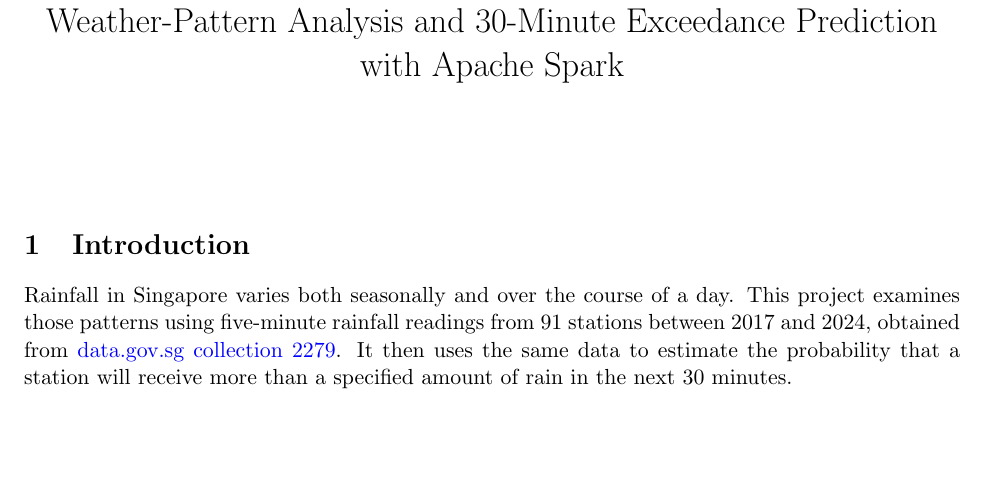
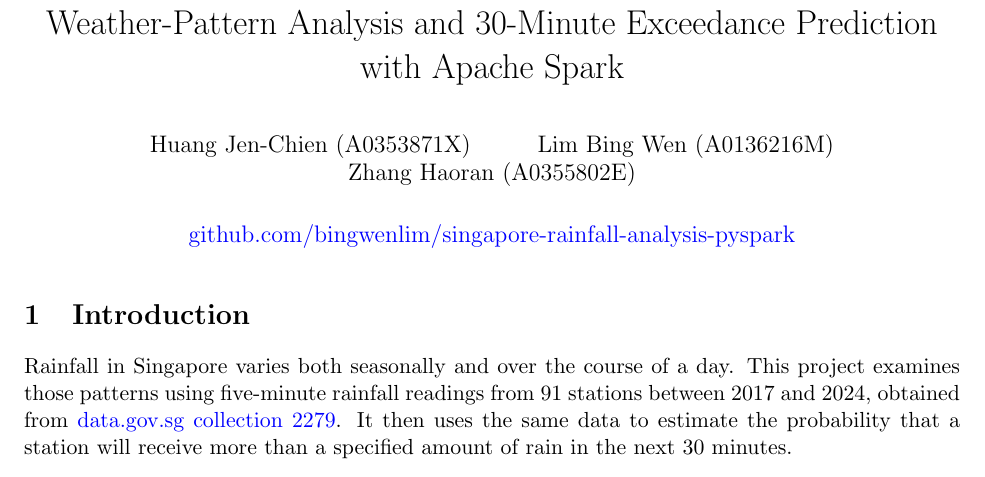
Before and after one commit to bingwenlim/singapore-rainfall-analysis-pyspark, a LaTeX document (report/report.tex): part of page 1 of 9, cut so that both start at the same text, the shorter picture padded with empty space. Compiled offline with pdfLaTeX.

Commit message:
Trim README to setup/run/config; add report authors + repo link (#7)
- README: remove report-style prose (SGT physics, pipeline internals, batch
  caveats); keep setup, run commands, and config. Document predict.py --model
  default/override and the train --output overwrite behavior.
- report.tex: add group members with student IDs and the GitHub repo link;
  recompile report.pdf.

```diff
--- a/report/report.tex
+++ b/report/report.tex
@@ -11,8 +11,8 @@
 \hypersetup{colorlinks=true, urlcolor=blue, linkcolor=black}
 \graphicspath{{figures/}}
 \title{Historical Rainfall across Singapore (2017--2024):\\ Weather-Pattern Analysis and 30-Minute Exceedance Prediction with Apache Spark}
-\author{}
-\date{}
+\author{Huang Jen-Chien (A0353871X) \and Lim Bing Wen (A0136216M) \and Zhang Haoran (A0355802E)}
+\date{\href{https://github.com/bingwenlim/singapore-rainfall-analysis-pyspark}{github.com/bingwenlim/singapore-rainfall-analysis-pyspark}}
 \begin{document}
 \maketitle
 
```
Also changed, not shown: README.md, report/report.pdf.
